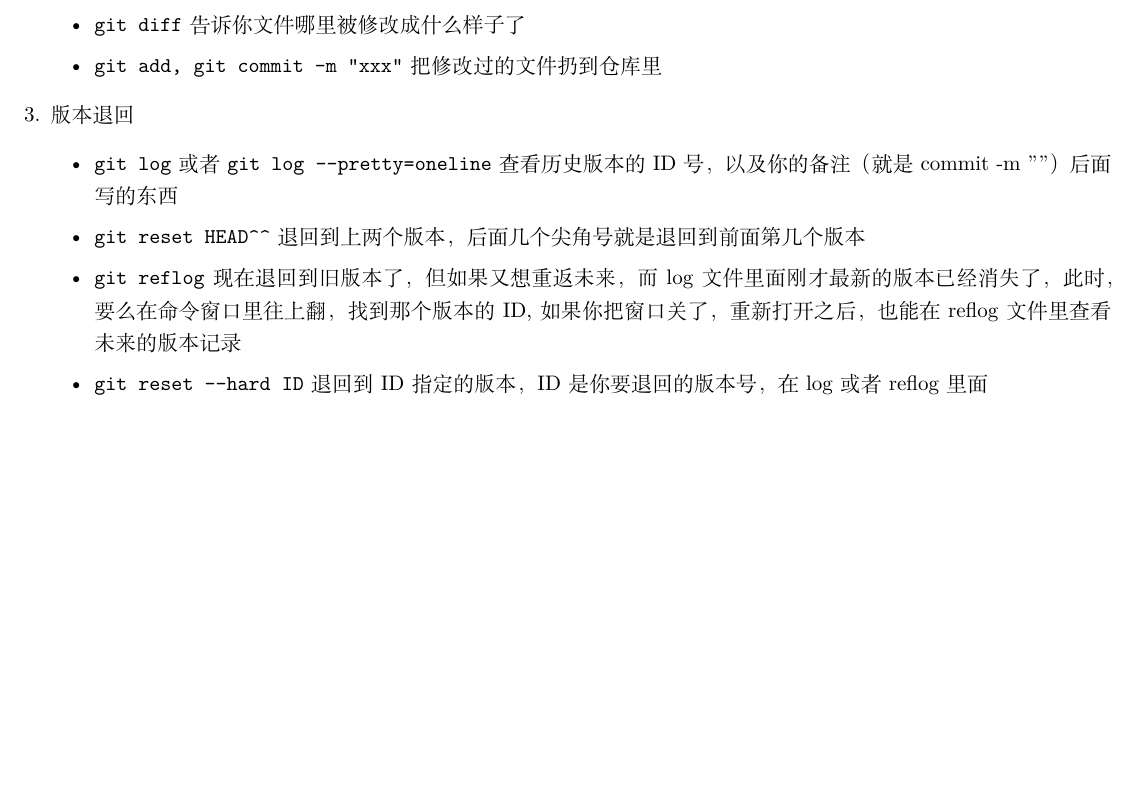
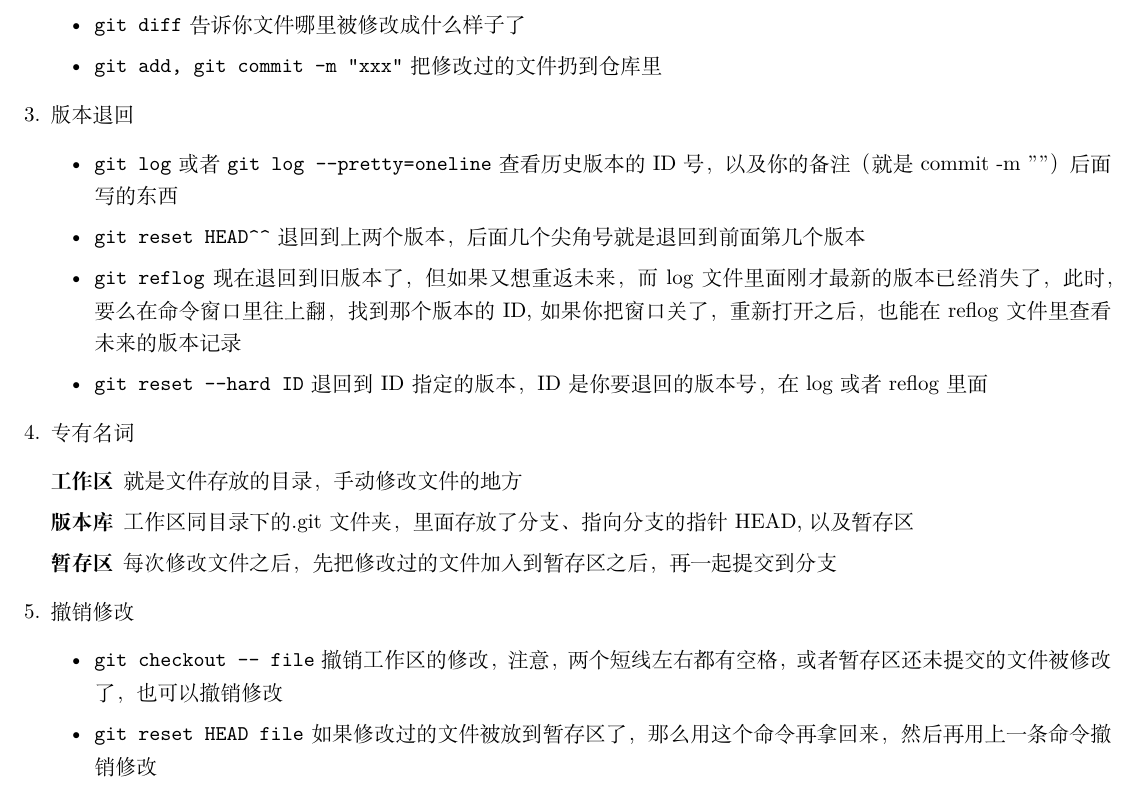
Before and after one commit to zzzzzzli/learngit, a LaTeX document (a.tex): part of the page, cut so that both start at the same text, the shorter picture padded with empty space. Compiled offline with XeLaTeX.

Commit message:
a.tex: description and undo the modification

```diff
--- a/a.tex
+++ b/a.tex
@@ -22,5 +22,16 @@
     \item \verb|git reflog| 现在退回到旧版本了，但如果又想重返未来，而log文件里面刚才最新的版本已经消失了，此时，要么在命令窗口里往上翻，找到那个版本的 ID, 如果你把窗口关了，重新打开之后，也能在reflog文件里查看未来的版本记录
     \item \verb|git reset --hard ID| 退回到 ID 指定的版本，ID 是你要退回的版本号，在log或者reflog里面
   \end{itemize}
+  \item 专有名词
+  \begin{description}
+    \item[工作区] 就是文件存放的目录，手动修改文件的地方
+    \item[版本库] 工作区同目录下的 .git 文件夹，里面存放了分支、指向分支的指针 HEAD, 以及暂存区
+    \item[暂存区] 每次修改文件之后，先把修改过的文件加入到暂存区之后，再一起提交到分支
+  \end{description}
+  \item 撤销修改
+  \begin{itemize}
+    \item \verb|git checkout -- file| 撤销工作区的修改，注意，两个短线左右都有空格，或者暂存区还未提交的文件被修改了，也可以撤销修改
+    \item \verb|git reset HEAD file| 如果修改过的文件被放到暂存区了，那么用这个命令再拿回来，然后再用上一条命令撤销修改
+  \end{itemize}
 \end{enumerate}
 \end{document}
```
Also changed, not shown: a.pdf, 1 other file.
